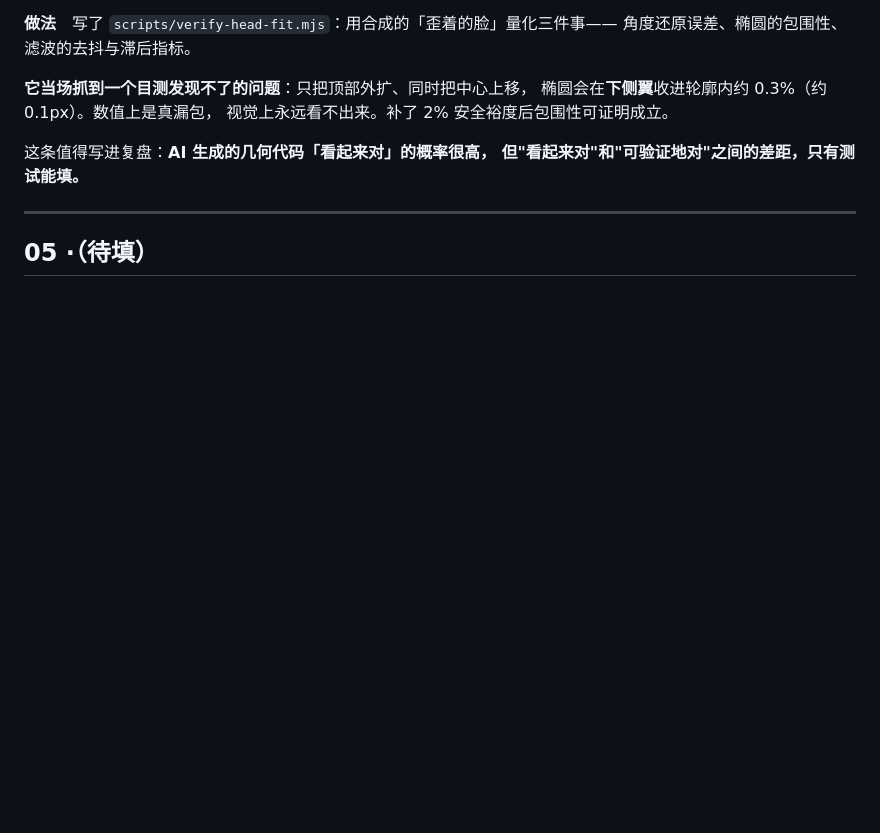
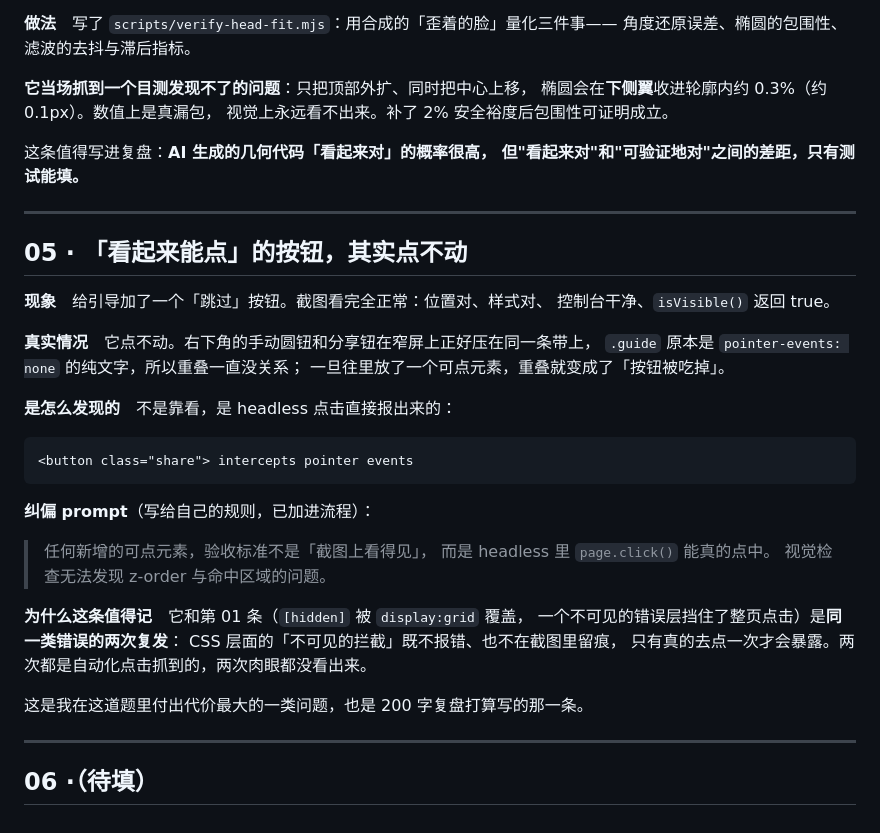
Before and after one commit to yummyooyummy/smile-rain-fireworks, a Markdown page: docs/vibe-log.md, the part around the change. GitHub-like rendering; blank space fills up the shorter version.

Commit message:
docs(vibe-log): 补第 05 条——「看起来能点」的按钮其实点不动
和第 01 条是同一类错误的复发：CSS 层面的不可见拦截既不报错也不在截图里留痕，
只有 headless 真的点一次才会暴露。200 字复盘打算写这一条。

Co-Authored-By: Claude Opus 5 <noreply@anthropic.com>
Claude-Session: https://claude.ai/code/session_016cNYmiExVAhQU1sF6qNLVA

````diff
--- a/docs/vibe-log.md
+++ b/docs/vibe-log.md
@@ -87,6 +87,36 @@ jsdelivr 也时好时坏。一旦其中之一失败，整个 Demo 白屏——
 
 ---
 
-## 05 ·（待填）
+## 05 · 「看起来能点」的按钮，其实点不动
+
+**现象**　给引导加了一个「跳过」按钮。截图看完全正常：位置对、样式对、
+控制台干净、`isVisible()` 返回 true。
+
+**真实情况**　它点不动。右下角的手动圆钮和分享钮在窄屏上正好压在同一条带上，
+`.guide` 原本是 `pointer-events: none` 的纯文字，所以重叠一直没关系；
+一旦往里放了一个可点元素，重叠就变成了「按钮被吃掉」。
+
+**是怎么发现的**　不是靠看，是 headless 点击直接报出来的：
+
+```
+<button class="share"> intercepts pointer events
+```
+
+**纠偏 prompt**（写给自己的规则，已加进流程）：
+
+> 任何新增的可点元素，验收标准不是「截图上看得见」，
+> 而是 headless 里 `page.click()` 能真的点中。
+> 视觉检查无法发现 z-order 与命中区域的问题。
+
+**为什么这条值得记**　它和第 01 条（`[hidden]` 被 `display:grid` 覆盖，
+一个不可见的错误层挡住了整页点击）是**同一类错误的两次复发**：
+CSS 层面的「不可见的拦截」既不报错、也不在截图里留痕，
+只有真的去点一次才会暴露。两次都是自动化点击抓到的，两次肉眼都没看出来。
+
+这是我在这道题里付出代价最大的一类问题，也是 200 字复盘打算写的那一条。
+
+---
+
+## 06 ·（待填）
 
 <!-- 接下来在 Cursor 里遇到的错误往这里记。常见候选见 TODO-for-cursor.md 底部的表格。 -->
````
Also changed, not shown: README.md (+3 -1 lines).
